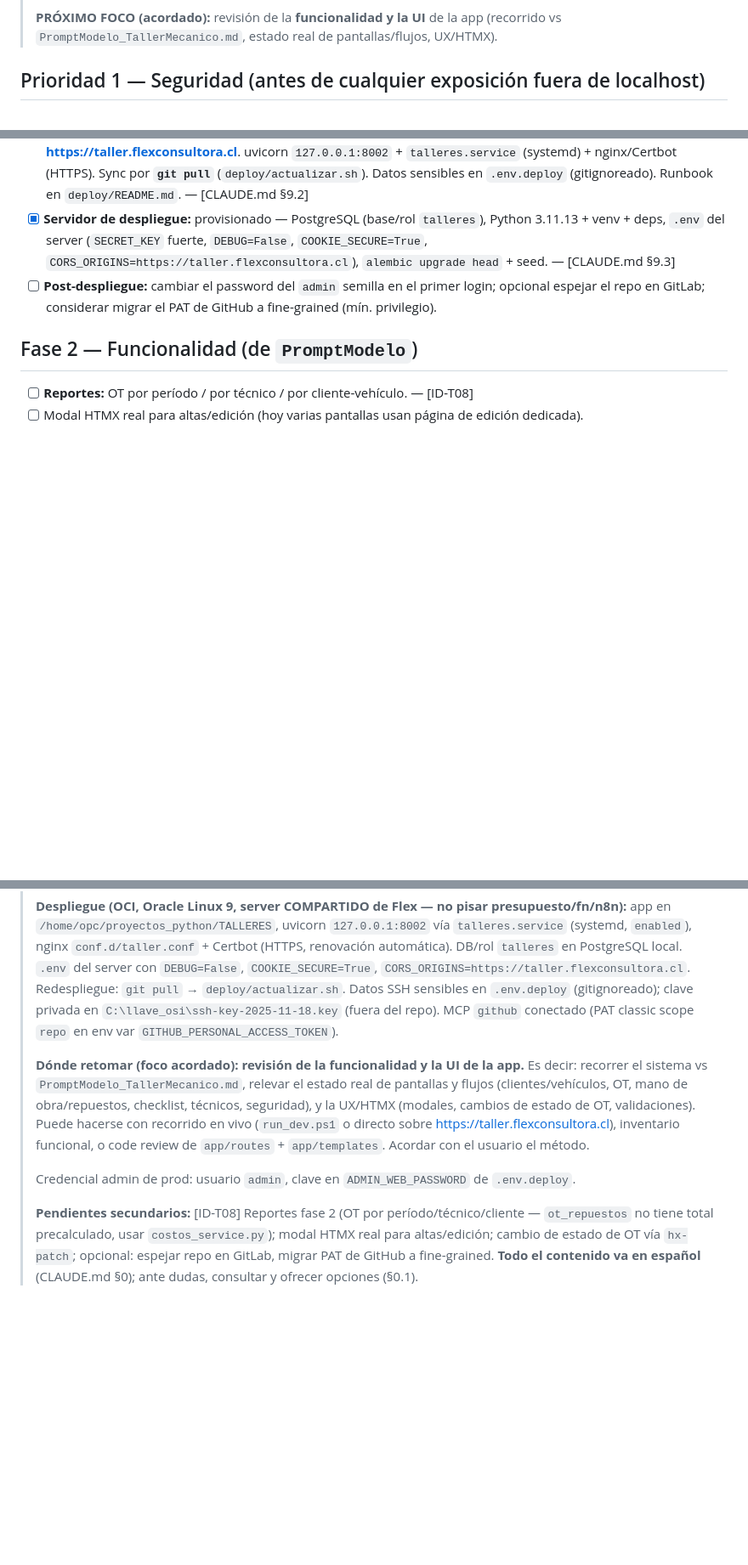
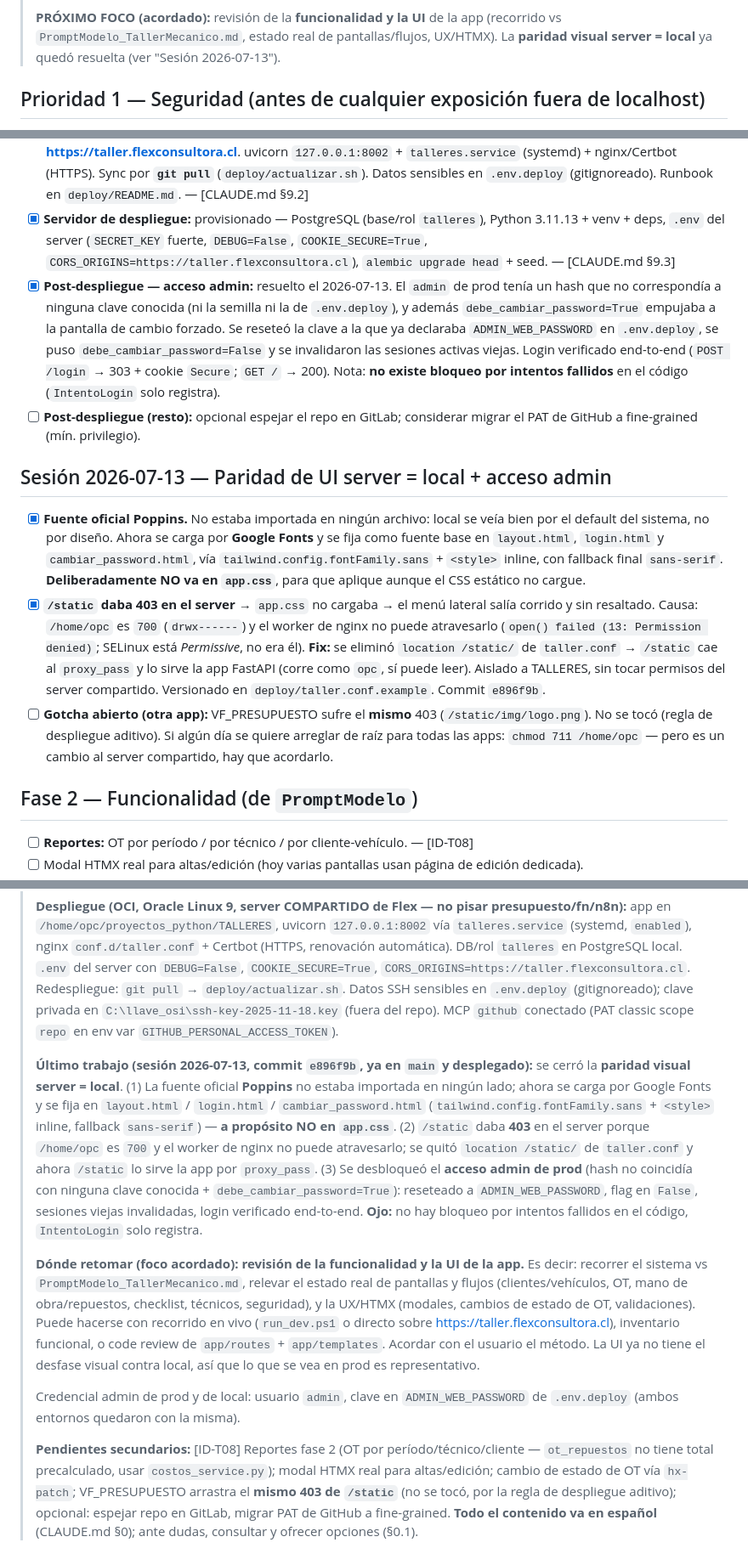
Before and after one commit to jesicacv/TALLERES, a Markdown page: NEXT_STEPS.md, 3 parts joined by grey strips. Shown at 85% size. Drawn GitHub-style; blank space fills up the shorter version.

Commit message:
docs(next-steps): cierre de paridad UI server=local + acceso admin, y prompt de continuidad
- Nueva seccion "Sesion 2026-07-13": fuente oficial Poppins (Google Fonts, fijada fuera
  de app.css a proposito) y fix del 403 de /static en el server (nginx no puede atravesar
  /home/opc 700 -> ahora /static lo sirve la app por proxy_pass).
- Post-despliegue: marcado el acceso admin como resuelto (hash no coincidia con ninguna
  clave conocida + debe_cambiar_password=True). Se documenta que NO hay bloqueo por
  intentos fallidos: IntentoLogin solo registra.
- Queda anotado el gotcha abierto: VF_PRESUPUESTO arrastra el mismo 403 (no se toco, por
  la regla de despliegue aditivo del harness).
- Prompt de continuidad actualizado al estado actual [CLAUDE.md 0.1].

La contrasena no se versiona: se referencia como ADMIN_WEB_PASSWORD de .env.deploy
(gitignoreado), porque el repo es publico.

Co-Authored-By: Claude Opus 4.8 (1M context) <noreply@anthropic.com>

```diff
--- a/NEXT_STEPS.md
+++ b/NEXT_STEPS.md
@@ -6,6 +6,7 @@
 >
 > **PRÓXIMO FOCO (acordado):** revisión de la **funcionalidad y la UI** de la app
 > (recorrido vs `PromptModelo_TallerMecanico.md`, estado real de pantallas/flujos, UX/HTMX).
+> La **paridad visual server = local** ya quedó resuelta (ver "Sesión 2026-07-13").
 
 ## Prioridad 1 — Seguridad (antes de cualquier exposición fuera de localhost)
 
@@ -48,8 +49,32 @@
 - [x] **Servidor de despliegue:** provisionado — PostgreSQL (base/rol `talleres`), Python 3.11.13
       + venv + deps, `.env` del server (`SECRET_KEY` fuerte, `DEBUG=False`, `COOKIE_SECURE=True`,
       `CORS_ORIGINS=https://taller.flexconsultora.cl`), `alembic upgrade head` + seed. — [CLAUDE.md §9.3]
-- [ ] **Post-despliegue:** cambiar el password del `admin` semilla en el primer login; opcional
-      espejar el repo en GitLab; considerar migrar el PAT de GitHub a fine-grained (mín. privilegio).
+- [x] **Post-despliegue — acceso admin:** resuelto el 2026-07-13. El `admin` de prod tenía un
+      hash que no correspondía a ninguna clave conocida (ni la semilla ni la de `.env.deploy`),
+      y además `debe_cambiar_password=True` empujaba a la pantalla de cambio forzado. Se reseteó
+      la clave a la que ya declaraba `ADMIN_WEB_PASSWORD` en `.env.deploy`, se puso
+      `debe_cambiar_password=False` y se invalidaron las sesiones activas viejas. Login verificado
+      end-to-end (`POST /login` → 303 + cookie `Secure`; `GET /` → 200). Nota: **no existe bloqueo
+      por intentos fallidos** en el código (`IntentoLogin` solo registra).
+- [ ] **Post-despliegue (resto):** opcional espejar el repo en GitLab; considerar migrar el PAT de
+      GitHub a fine-grained (mín. privilegio).
+
+## Sesión 2026-07-13 — Paridad de UI server = local + acceso admin
+
+- [x] **Fuente oficial Poppins.** No estaba importada en ningún archivo: local se veía bien por
+      el default del sistema, no por diseño. Ahora se carga por **Google Fonts** y se fija como
+      fuente base en `layout.html`, `login.html` y `cambiar_password.html`, vía
+      `tailwind.config.fontFamily.sans` + `<style>` inline, con fallback final `sans-serif`.
+      **Deliberadamente NO va en `app.css`**, para que aplique aunque el CSS estático no cargue.
+- [x] **`/static` daba 403 en el server** → `app.css` no cargaba → el menú lateral salía corrido
+      y sin resaltado. Causa: `/home/opc` es `700` (`drwx------`) y el worker de nginx no puede
+      atravesarlo (`open() failed (13: Permission denied)`; SELinux está *Permissive*, no era él).
+      **Fix:** se eliminó `location /static/` de `taller.conf` → `/static` cae al `proxy_pass` y
+      lo sirve la app FastAPI (corre como `opc`, sí puede leer). Aislado a TALLERES, sin tocar
+      permisos del server compartido. Versionado en `deploy/taller.conf.example`. Commit `e896f9b`.
+- [ ] **Gotcha abierto (otra app):** VF_PRESUPUESTO sufre el **mismo** 403 (`/static/img/logo.png`).
+      No se tocó (regla de despliegue aditivo). Si algún día se quiere arreglar de raíz para todas
+      las apps: `chmod 711 /home/opc` — pero es un cambio al server compartido, hay que acordarlo.
 
 ## Fase 2 — Funcionalidad (de `PromptModelo`)
 
@@ -73,17 +98,31 @@
 > clave privada en `C:\llave_osi\ssh-key-2025-11-18.key` (fuera del repo). MCP `github`
 > conectado (PAT classic scope `repo` en env var `GITHUB_PERSONAL_ACCESS_TOKEN`).
 >
+> **Último trabajo (sesión 2026-07-13, commit `e896f9b`, ya en `main` y desplegado):** se cerró la
+> **paridad visual server = local**. (1) La fuente oficial **Poppins** no estaba importada en
+> ningún lado; ahora se carga por Google Fonts y se fija en `layout.html` / `login.html` /
+> `cambiar_password.html` (`tailwind.config.fontFamily.sans` + `<style>` inline, fallback
+> `sans-serif`) — **a propósito NO en `app.css`**. (2) `/static` daba **403** en el server porque
+> `/home/opc` es `700` y el worker de nginx no puede atravesarlo; se quitó `location /static/` de
+> `taller.conf` y ahora `/static` lo sirve la app por `proxy_pass`. (3) Se desbloqueó el **acceso
+> admin de prod** (hash no coincidía con ninguna clave conocida + `debe_cambiar_password=True`):
+> reseteado a `ADMIN_WEB_PASSWORD`, flag en `False`, sesiones viejas invalidadas, login verificado
+> end-to-end. **Ojo:** no hay bloqueo por intentos fallidos en el código, `IntentoLogin` solo registra.
+>
 > **Dónde retomar (foco acordado):** **revisión de la funcionalidad y la UI de la app.**
 > Es decir: recorrer el sistema vs `PromptModelo_TallerMecanico.md`, relevar el estado real de
 > pantallas y flujos (clientes/vehículos, OT, mano de obra/repuestos, checklist, técnicos,
 > seguridad), y la UX/HTMX (modales, cambios de estado de OT, validaciones). Puede hacerse con
 > recorrido en vivo (`run_dev.ps1` o directo sobre https://taller.flexconsultora.cl), inventario
 > funcional, o code review de `app/routes` + `app/templates`. Acordar con el usuario el método.
+> La UI ya no tiene el desfase visual contra local, así que lo que se vea en prod es representativo.
 >
-> Credencial admin de prod: usuario `admin`, clave en `ADMIN_WEB_PASSWORD` de `.env.deploy`.
+> Credencial admin de prod y de local: usuario `admin`, clave en `ADMIN_WEB_PASSWORD` de
+> `.env.deploy` (ambos entornos quedaron con la misma).
 >
 > **Pendientes secundarios:** [ID-T08] Reportes fase 2 (OT por período/técnico/cliente —
 > `ot_repuestos` no tiene total precalculado, usar `costos_service.py`); modal HTMX real para
-> altas/edición; cambio de estado de OT vía `hx-patch`; opcional: espejar repo en GitLab,
+> altas/edición; cambio de estado de OT vía `hx-patch`; VF_PRESUPUESTO arrastra el **mismo 403 de
+> `/static`** (no se tocó, por la regla de despliegue aditivo); opcional: espejar repo en GitLab,
 > migrar PAT de GitHub a fine-grained. **Todo el contenido va en español** (CLAUDE.md §0); ante
 > dudas, consultar y ofrecer opciones (§0.1).
```
Also changed, not shown: other parts of NEXT_STEPS.md (+1 -1 lines).
